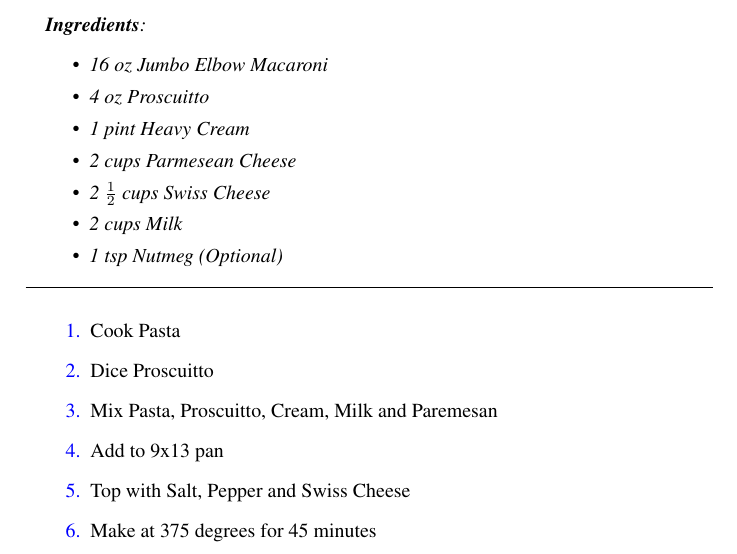
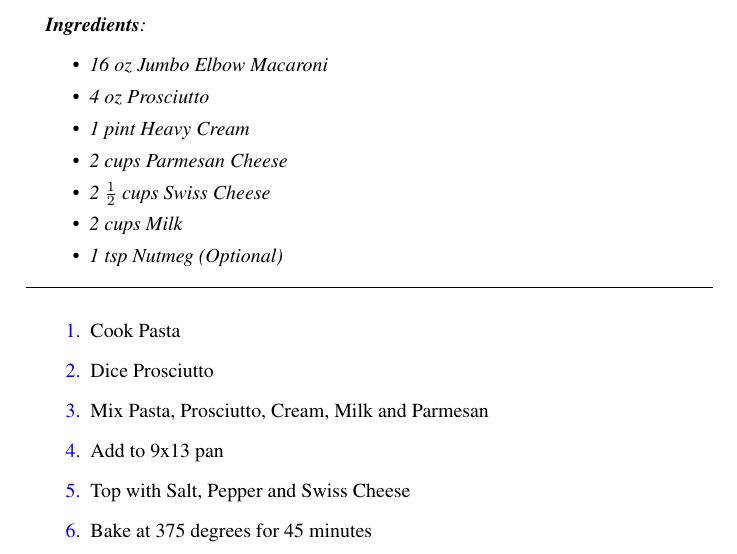
Before and after one commit to hinman/recipes, a LaTeX document (mac_and_cheese.tex): part of the page, cut so that both start at the same text. Compiled offline with pdfLaTeX.

Commit message:
Fixed typos in mac and cheese recipe

```diff
--- a/mac_and_cheese.tex
+++ b/mac_and_cheese.tex
@@ -19,9 +19,9 @@
 \ingred{
 \begin{itemize}
 \item 16 oz Jumbo Elbow Macaroni
-\item 4 oz Proscuitto
+\item 4 oz Prosciutto
 \item 1 pint Heavy Cream
-\item 2 cups Parmesean Cheese
+\item 2 cups Parmesan Cheese
 \item 2 $\frac{1}{2}$ cups Swiss Cheese
 \item 2 cups Milk
 \item 1 tsp Nutmeg (Optional)
@@ -31,10 +31,10 @@
 \begin{enumerate}[{\color{blue} 1.}]
 \addtolength{\itemindent}{2em}
  \item Cook Pasta
- \item Dice Proscuitto
- \item Mix Pasta, Proscuitto, Cream, Milk and Paremesan
+ \item Dice Prosciutto
+ \item Mix Pasta, Prosciutto, Cream, Milk and Parmesan
  \item Add to 9x13 pan
  \item Top with Salt, Pepper and Swiss Cheese
- \item Make at 375 degrees for 45 minutes
+ \item Bake at 375 degrees for 45 minutes
 \end{enumerate}
 \end{document}
```
